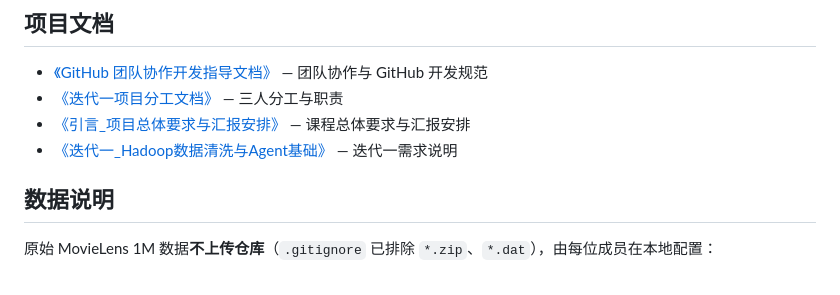
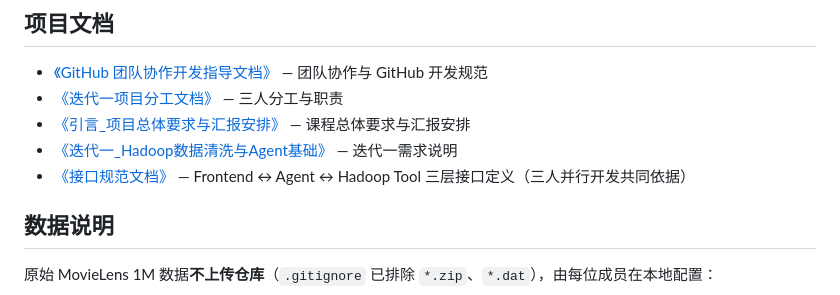
Before and after one commit to Leaf-21/movielens-data-agent, a Markdown page: README.md, the part around the change. Rendered like a GitHub page.

Commit message:
docs: README 项目文档清单补充接口规范文档

```diff
--- a/README.md
+++ b/README.md
@@ -52,6 +52,7 @@ movielens-data-agent/
 - [《迭代一项目分工文档》](docs/迭代一项目分工文档.md) — 三人分工与职责
 - [《引言_项目总体要求与汇报安排》](docs/引言_项目总体要求与汇报安排.md) — 课程总体要求与汇报安排
 - [《迭代一_Hadoop数据清洗与Agent基础》](docs/迭代一_Hadoop数据清洗与Agent基础.md) — 迭代一需求说明
+- [《接口规范文档》](docs/接口规范文档.md) — Frontend ↔ Agent ↔ Hadoop Tool 三层接口定义（三人并行开发共同依据）
 
 ## 数据说明
 
```
